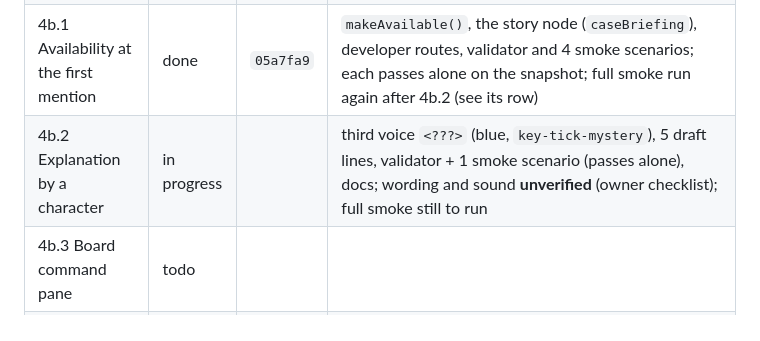
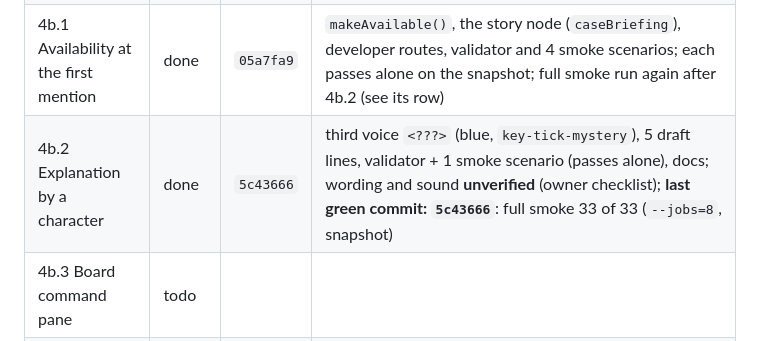
Before and after one commit to Filiposakkq/Website, a Markdown page: docs/overhaul/phase-04b-case-file-intro.md, the part around the change. Rendered like a GitHub page.

Commit message:
docs(phase-4b): 4b.2 done, last green 5c43666
Co-Authored-By: Claude Sonnet 5.5 <noreply@anthropic.com>
Claude-Session: https://claude.ai/code/session_012eYEPWjCZvRh36jyaPX2Ak

```diff
--- a/docs/overhaul/phase-04b-case-file-intro.md
+++ b/docs/overhaul/phase-04b-case-file-intro.md
@@ -85,7 +85,7 @@ Commit and push after **every row** (see "Checkpoints" in the master README). Up
 | 4b.0 Re-verify + start log | done | `75d1266` | branch pushed; findings in "Re-verification (4b.0)" below; baseline smoke on `main` `bad4a0b`: 26 of 27 in the parallel run, the 27th (`reduced: typing ticks ...`, a known load flake) passes alone |
 | 4b.0b Trace window after trust = 300 s | done | `25bfc45` | window 300 s, loss thresholds as shares (113 / 88 / 225 s left), spoken line, docs, smoke serves a 120 s test window + one scenario for the shipped value. **last green commit: `25bfc45`**: full smoke 25/28 in the parallel run; the 3 failures (`reduced: typing ticks ...` and two real-time desktop scenarios that timed out in `reachTrustChoice` while other tools ran) all pass alone on the same snapshot; `validate-story`, `audio-lint` (0 problems) and `check-fonts` pass |
 | 4b.1 Availability at the first mention | done | `05a7fa9` | `makeAvailable()`, the story node (`caseBriefing`), developer routes, validator and 4 smoke scenarios; each passes alone on the snapshot; full smoke run again after 4b.2 (see its row) |
-| 4b.2 Explanation by a character | in progress | | third voice `<???>` (blue, `key-tick-mystery`), 5 draft lines, validator + 1 smoke scenario (passes alone), docs; wording and sound **unverified** (owner checklist); full smoke still to run |
+| 4b.2 Explanation by a character | done | `5c43666` | third voice `<???>` (blue, `key-tick-mystery`), 5 draft lines, validator + 1 smoke scenario (passes alone), docs; wording and sound **unverified** (owner checklist); **last green commit: `5c43666`**: full smoke 33 of 33 (`--jobs=8`, snapshot) |
 | 4b.3 Board command pane | todo | | |
 | 4b.4 Tests | todo | | |
 | 4b.5 Docs | todo | | |
```
